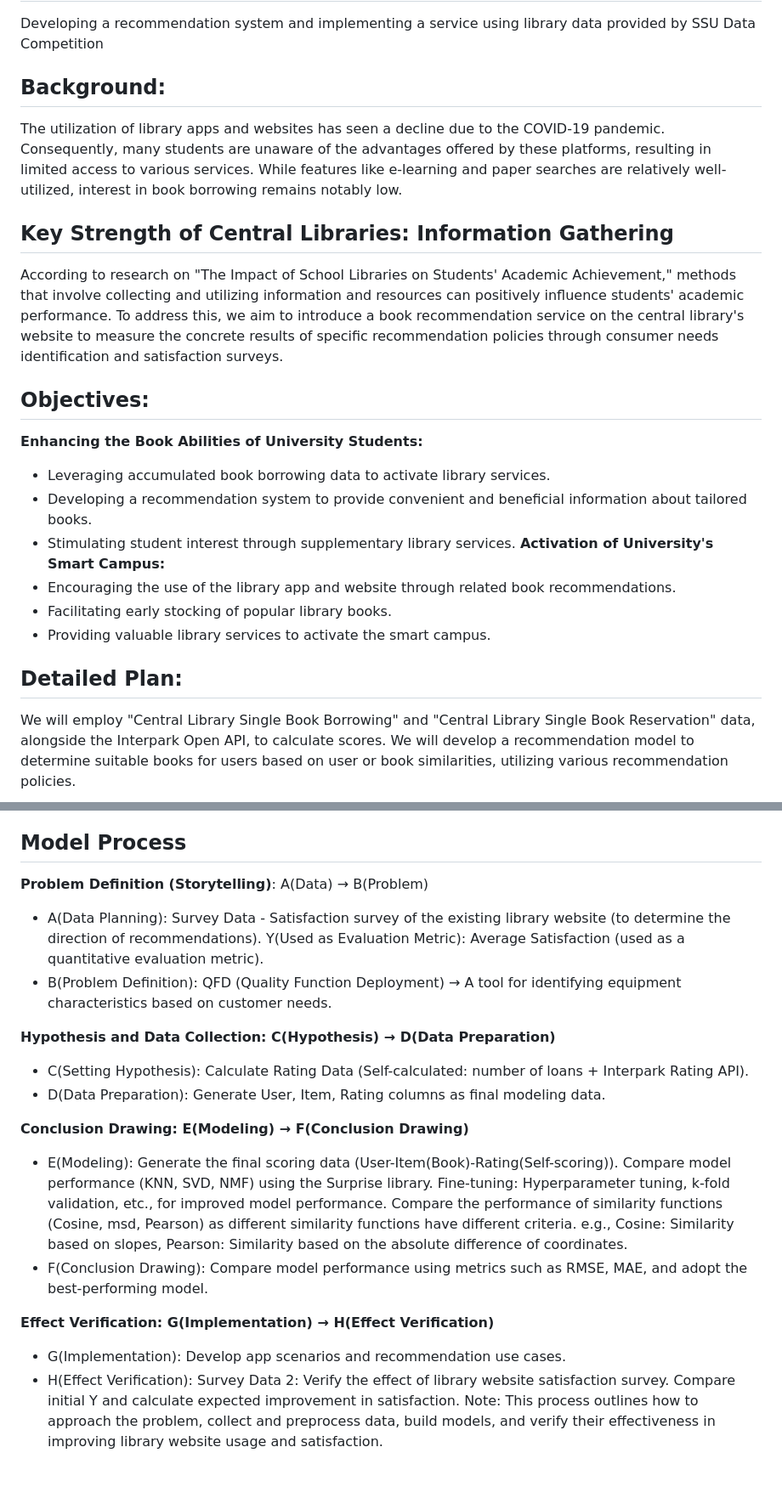
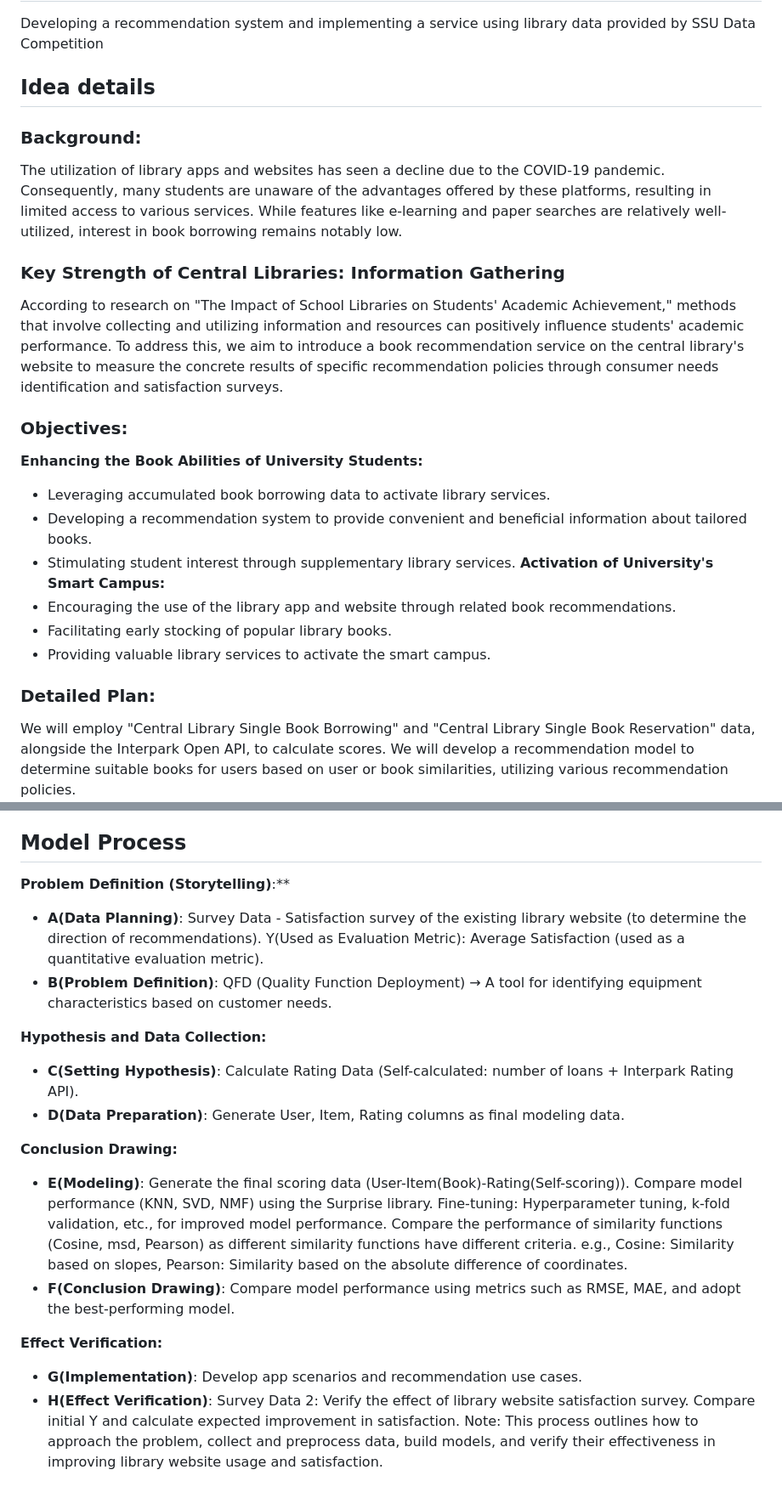
Before and after one commit to rootofdata/SSU_Dataton_Recommendation_system, a Markdown page: README.md, 2 parts joined by grey strips. Shown at 85% size. Drawn GitHub-style.

```diff
--- a/README.md
+++ b/README.md
@@ -1,13 +1,15 @@
 # SSU_Recommendation
 Developing a recommendation system and implementing a service using library data provided by SSU Data Competition
 
-## Background:
+## Idea details
+
+### Background:
 The utilization of library apps and websites has seen a decline due to the COVID-19 pandemic. Consequently, many students are unaware of the advantages offered by these platforms, resulting in limited access to various services. While features like e-learning and paper searches are relatively well-utilized, interest in book borrowing remains notably low.
 
-## Key Strength of Central Libraries: Information Gathering
+### Key Strength of Central Libraries: Information Gathering
 According to research on "The Impact of School Libraries on Students' Academic Achievement," methods that involve collecting and utilizing information and resources can positively influence students' academic performance. To address this, we aim to introduce a book recommendation service on the central library's website to measure the concrete results of specific recommendation policies through consumer needs identification and satisfaction surveys.
 
-## Objectives:
+### Objectives:
 **Enhancing the Book Abilities of University Students:**
 - Leveraging accumulated book borrowing data to activate library services.
 - Developing a recommendation system to provide convenient and beneficial information about tailored books.
@@ -17,7 +19,7 @@ According to research on "The Impact of School Libraries on Students' Academic A
 - Facilitating early stocking of popular library books.
 - Providing valuable library services to activate the smart campus.
 
-## Detailed Plan:
+### Detailed Plan:
 We will employ "Central Library Single Book Borrowing" and "Central Library Single Book Reservation" data, alongside the Interpark Open API, to calculate scores. We will develop a recommendation model to determine suitable books for users based on user or book similarities, utilizing various recommendation policies.
 
 We will conduct surveys to determine the most appealing approach for University students and incorporate this scenario into the app. Subsequently, we will measure user satisfaction as a quantitative metric to evaluate the impact of introducing recommendation policies.
@@ -27,25 +29,26 @@ The recommendation model will be developed using the Python framework Surprise.
 This project aims to stimulate students' interest in reading, boost library usage, and enhance the overall academic experience, ultimately contributing to the activation of University's smart campus.
 
 ## Model Process
-**Problem Definition (Storytelling)**: A(Data) → B(Problem)
-- A(Data Planning): Survey Data - Satisfaction survey of the existing library website (to determine the direction of recommendations).
+
+**Problem Definition (Storytelling)**:**
+- **A(Data Planning)**: Survey Data - Satisfaction survey of the existing library website (to determine the direction of recommendations).
 Y(Used as Evaluation Metric): Average Satisfaction (used as a quantitative evaluation metric).
-- B(Problem Definition): QFD (Quality Function Deployment) → A tool for identifying equipment characteristics based on customer needs.
+- **B(Problem Definition)**: QFD (Quality Function Deployment) → A tool for identifying equipment characteristics based on customer needs.
 
-**Hypothesis and Data Collection: C(Hypothesis) → D(Data Preparation)**
-- C(Setting Hypothesis): Calculate Rating Data (Self-calculated: number of loans + Interpark Rating API).
-- D(Data Preparation): Generate User, Item, Rating columns as final modeling data.
+**Hypothesis and Data Collection:**
+- **C(Setting Hypothesis)**: Calculate Rating Data (Self-calculated: number of loans + Interpark Rating API).
+- **D(Data Preparation)**: Generate User, Item, Rating columns as final modeling data.
 
-**Conclusion Drawing: E(Modeling) → F(Conclusion Drawing)**
-- E(Modeling): Generate the final scoring data (User-Item(Book)-Rating(Self-scoring)).
+**Conclusion Drawing:**
+- **E(Modeling)**: Generate the final scoring data (User-Item(Book)-Rating(Self-scoring)).
 Compare model performance (KNN, SVD, NMF) using the Surprise library.
 Fine-tuning: Hyperparameter tuning, k-fold validation, etc., for improved model performance.
 Compare the performance of similarity functions (Cosine, msd, Pearson) as different similarity functions have different criteria.
 e.g., Cosine: Similarity based on slopes, Pearson: Similarity based on the absolute difference of coordinates.
-- F(Conclusion Drawing): Compare model performance using metrics such as RMSE, MAE, and adopt the best-performing model.
+- **F(Conclusion Drawing)**: Compare model performance using metrics such as RMSE, MAE, and adopt the best-performing model.
 
-**Effect Verification: G(Implementation) → H(Effect Verification)**
-- G(Implementation): Develop app scenarios and recommendation use cases.
-- H(Effect Verification): Survey Data 2: Verify the effect of library website satisfaction survey.
+**Effect Verification:**
+- **G(Implementation)**: Develop app scenarios and recommendation use cases.
+- **H(Effect Verification)**: Survey Data 2: Verify the effect of library website satisfaction survey.
 Compare initial Y and calculate expected improvement in satisfaction.
 Note: This process outlines how to approach the problem, collect and preprocess data, build models, and verify their effectiveness in improving library website usage and satisfaction.
```
